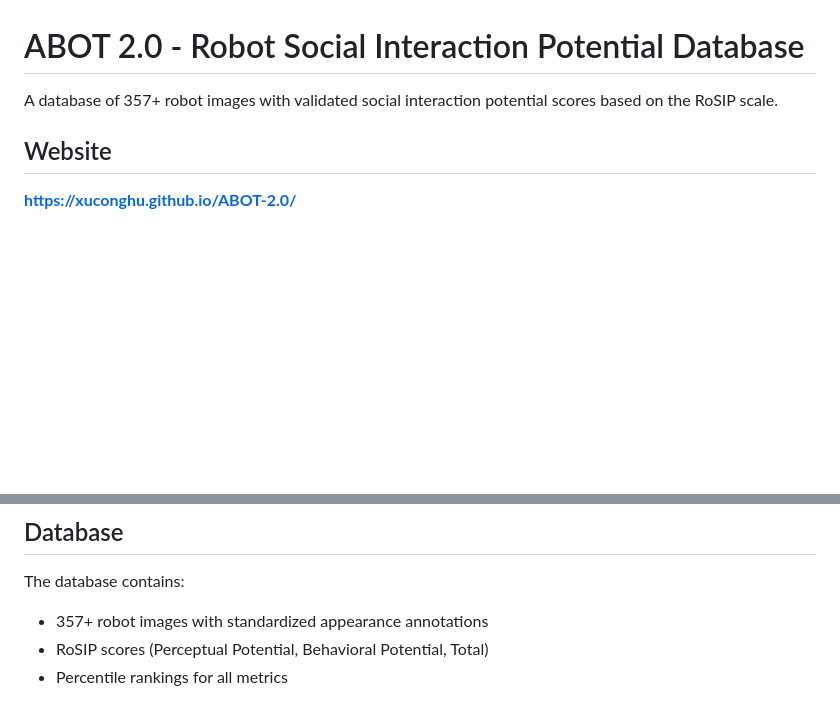
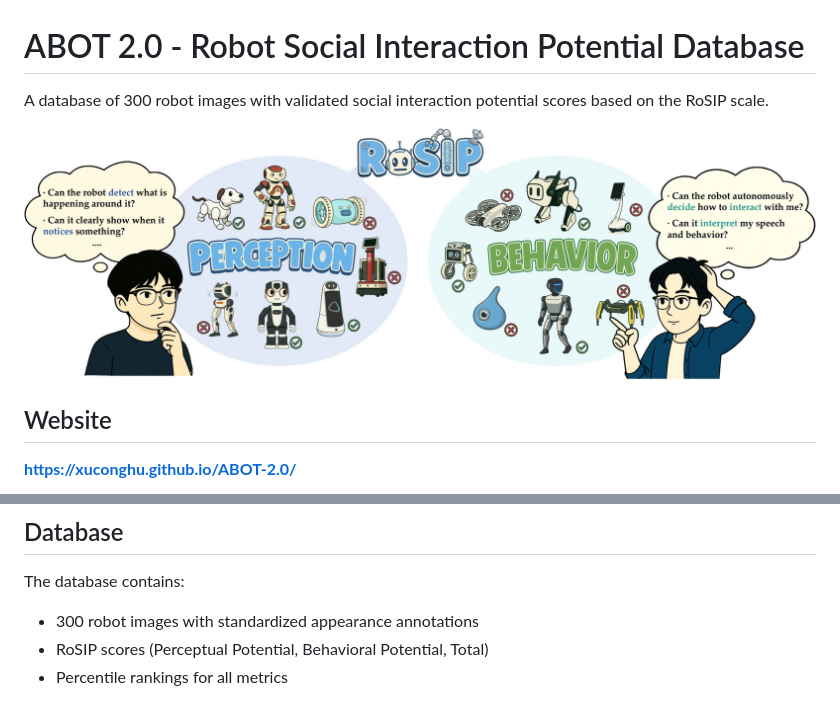
Before and after one commit to xuconghu/ABOT2.0, a Markdown page: README.md, 2 parts joined by grey strips. GitHub-like rendering; pictures changed too: teaser.jpg (added); blank space fills up the shorter version.

Commit message:
Add teaser image, update robot count to 300

```diff
--- a/README.md
+++ b/README.md
@@ -1,6 +1,8 @@
 # ABOT 2.0 - Robot Social Interaction Potential Database
 
-A database of 357+ robot images with validated social interaction potential scores based on the RoSIP scale.
+A database of 300 robot images with validated social interaction potential scores based on the RoSIP scale.
+
+![Teaser](teaser.jpg)
 
 ## Website
 
@@ -26,7 +28,7 @@ The scale consists of **10 items** measuring two dimensions:
 ## Database
 
 The database contains:
-- 357+ robot images with standardized appearance annotations
+- 300 robot images with standardized appearance annotations
 - RoSIP scores (Perceptual Potential, Behavioral Potential, Total)
 - Percentile rankings for all metrics
 
```
Also changed, not shown: 1 other file.
